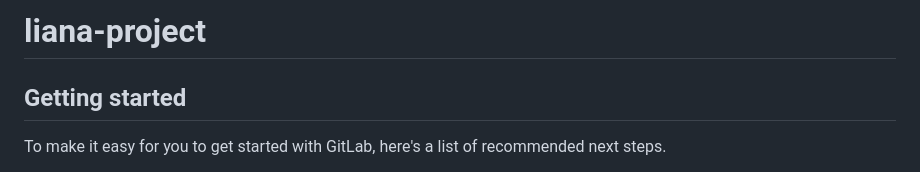
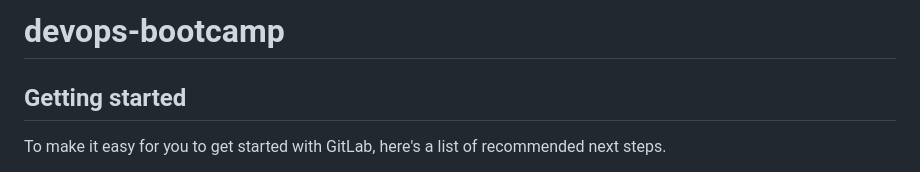
Before and after one commit to Desantka/devops-bootcamp, a Markdown page: README.md, the part around the change. Rendered like a GitHub page.

```diff
--- a/README.md
+++ b/README.md
@@ -1,4 +1,4 @@
-# liana-project
+# devops-bootcamp
 
 
 
```
